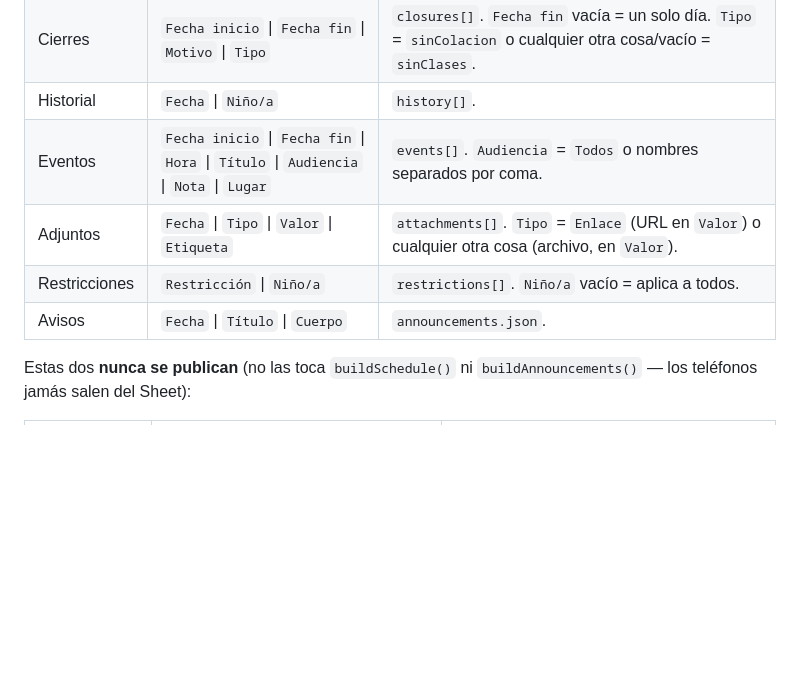
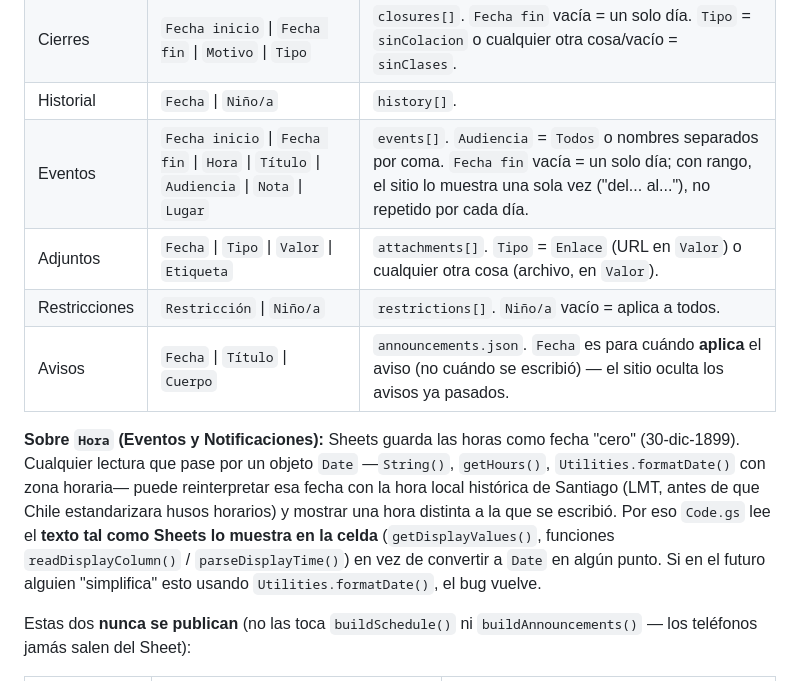
Before and after one commit to nsalazar/colaciones, a Markdown page: sheets-sync/README.md, the part around the change. GitHub-like rendering; blank space fills up the shorter version.

```diff
--- a/sheets-sync/README.md
+++ b/sheets-sync/README.md
@@ -69,10 +69,21 @@ Estas pestañas **sí se publican** a GitHub (`publish()` las lee):
 | Colaciones | `Día` \| `Colación` | `weekdays{}`. |
 | Cierres | `Fecha inicio` \| `Fecha fin` \| `Motivo` \| `Tipo` | `closures[]`. `Fecha fin` vacía = un solo día. `Tipo` = `sinColacion` o cualquier otra cosa/vacío = `sinClases`. |
 | Historial | `Fecha` \| `Niño/a` | `history[]`. |
-| Eventos | `Fecha inicio` \| `Fecha fin` \| `Hora` \| `Título` \| `Audiencia` \| `Nota` \| `Lugar` | `events[]`. `Audiencia` = `Todos` o nombres separados por coma. |
+| Eventos | `Fecha inicio` \| `Fecha fin` \| `Hora` \| `Título` \| `Audiencia` \| `Nota` \| `Lugar` | `events[]`. `Audiencia` = `Todos` o nombres separados por coma. `Fecha fin` vacía = un solo día; con rango, el sitio lo muestra una sola vez ("del... al..."), no repetido por cada día. |
 | Adjuntos | `Fecha` \| `Tipo` \| `Valor` \| `Etiqueta` | `attachments[]`. `Tipo` = `Enlace` (URL en `Valor`) o cualquier otra cosa (archivo, en `Valor`). |
 | Restricciones | `Restricción` \| `Niño/a` | `restrictions[]`. `Niño/a` vacío = aplica a todos. |
-| Avisos | `Fecha` \| `Título` \| `Cuerpo` | `announcements.json`. |
+| Avisos | `Fecha` \| `Título` \| `Cuerpo` | `announcements.json`. `Fecha` es para cuándo **aplica** el aviso (no cuándo se escribió) — el sitio oculta los avisos ya pasados. |
+
+**Sobre `Hora` (Eventos y Notificaciones):** Sheets guarda las horas como
+fecha "cero" (30-dic-1899). Cualquier lectura que pase por un objeto `Date`
+—`String()`, `getHours()`, `Utilities.formatDate()` con zona horaria— puede
+reinterpretar esa fecha con la hora local histórica de Santiago (LMT, antes
+de que Chile estandarizara husos horarios) y mostrar una hora distinta a la
+que se escribió. Por eso `Code.gs` lee el **texto tal como Sheets lo
+muestra en la celda** (`getDisplayValues()`, funciones `readDisplayColumn()`
+/ `parseDisplayTime()`) en vez de convertir a `Date` en algún punto. Si en
+el futuro alguien "simplifica" esto usando `Utilities.formatDate()`, el bug
+vuelve.
 
 Estas dos **nunca se publican** (no las toca `buildSchedule()` ni
 `buildAnnouncements()` — los teléfonos jamás salen del Sheet):
```
Also changed, not shown: README.md (+34 -2 lines), homeassistant/README.md (+13 -0 lines).
